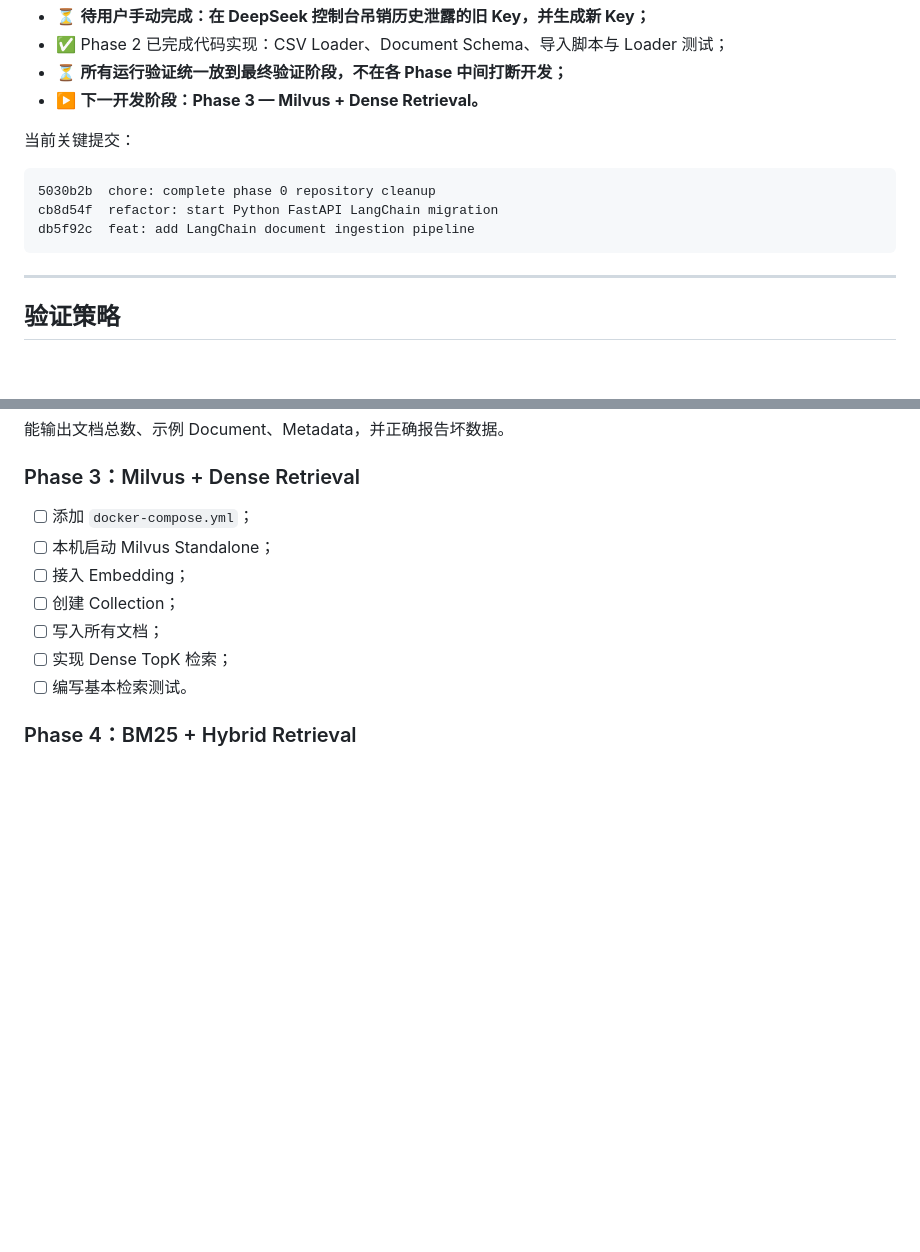
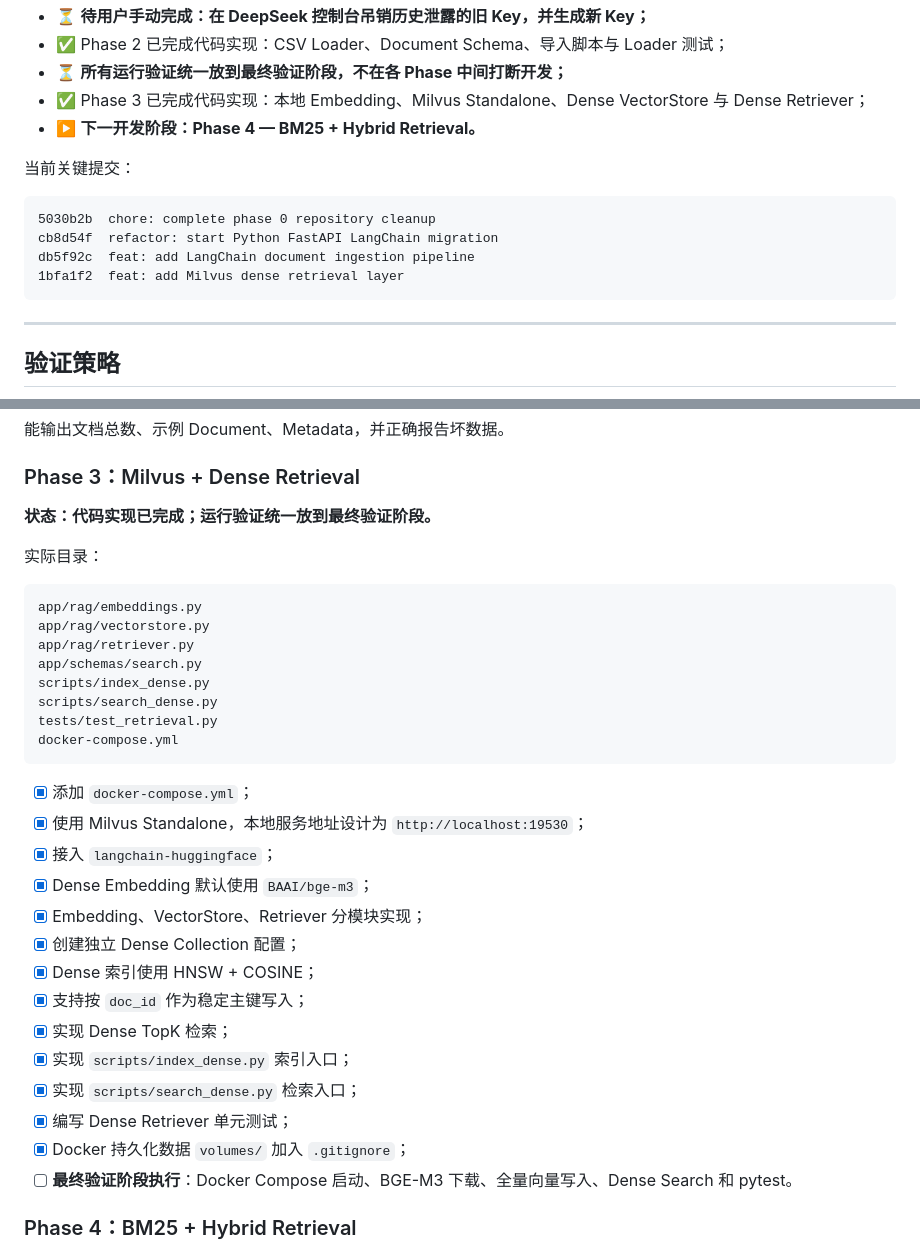
Before and after one commit to boshilin123/chatbot-circuit-diagram, a Markdown page: LANGCHAIN_RAG_REFACTOR_PLAN.md, 2 parts joined by grey strips. GitHub-like rendering; blank space fills up the shorter version.

Commit message:
docs: mark phase 3 dense retrieval complete

````diff
--- a/LANGCHAIN_RAG_REFACTOR_PLAN.md
+++ b/LANGCHAIN_RAG_REFACTOR_PLAN.md
@@ -22,7 +22,8 @@
 - ⏳ **待用户手动完成：在 DeepSeek 控制台吊销历史泄露的旧 Key，并生成新 Key；**
 - ✅ Phase 2 已完成代码实现：CSV Loader、Document Schema、导入脚本与 Loader 测试；
 - ⏳ **所有运行验证统一放到最终验证阶段，不在各 Phase 中间打断开发；**
-- ▶️ **下一开发阶段：Phase 3 — Milvus + Dense Retrieval。**
+- ✅ Phase 3 已完成代码实现：本地 Embedding、Milvus Standalone、Dense VectorStore 与 Dense Retriever；
+- ▶️ **下一开发阶段：Phase 4 — BM25 + Hybrid Retrieval。**
 
 当前关键提交：
 
@@ -30,6 +31,7 @@
 5030b2b  chore: complete phase 0 repository cleanup
 cb8d54f  refactor: start Python FastAPI LangChain migration
 db5f92c  feat: add LangChain document ingestion pipeline
+1bfa1f2  feat: add Milvus dense retrieval layer
 ```
 
 ---
@@ -926,13 +928,35 @@ python scripts/ingest.py --dry-run
 
 ### Phase 3：Milvus + Dense Retrieval
 
-- [ ] 添加 `docker-compose.yml`；
-- [ ] 本机启动 Milvus Standalone；
-- [ ] 接入 Embedding；
-- [ ] 创建 Collection；
-- [ ] 写入所有文档；
-- [ ] 实现 Dense TopK 检索；
-- [ ] 编写基本检索测试。
+**状态：代码实现已完成；运行验证统一放到最终验证阶段。**
+
+实际目录：
+
+```text
+app/rag/embeddings.py
+app/rag/vectorstore.py
+app/rag/retriever.py
+app/schemas/search.py
+scripts/index_dense.py
+scripts/search_dense.py
+tests/test_retrieval.py
+docker-compose.yml
+```
+
+- [x] 添加 `docker-compose.yml`；
+- [x] 使用 Milvus Standalone，本地服务地址设计为 `http://localhost:19530`；
+- [x] 接入 `langchain-huggingface`；
+- [x] Dense Embedding 默认使用 `BAAI/bge-m3`；
+- [x] Embedding、VectorStore、Retriever 分模块实现；
+- [x] 创建独立 Dense Collection 配置；
+- [x] Dense 索引使用 HNSW + COSINE；
+- [x] 支持按 `doc_id` 作为稳定主键写入；
+- [x] 实现 Dense TopK 检索；
+- [x] 实现 `scripts/index_dense.py` 索引入口；
+- [x] 实现 `scripts/search_dense.py` 检索入口；
+- [x] 编写 Dense Retriever 单元测试；
+- [x] Docker 持久化数据 `volumes/` 加入 `.gitignore`；
+- [ ] **最终验证阶段执行**：Docker Compose 启动、BGE-M3 下载、全量向量写入、Dense Search 和 pytest。
 
 ### Phase 4：BM25 + Hybrid Retrieval
 
````
